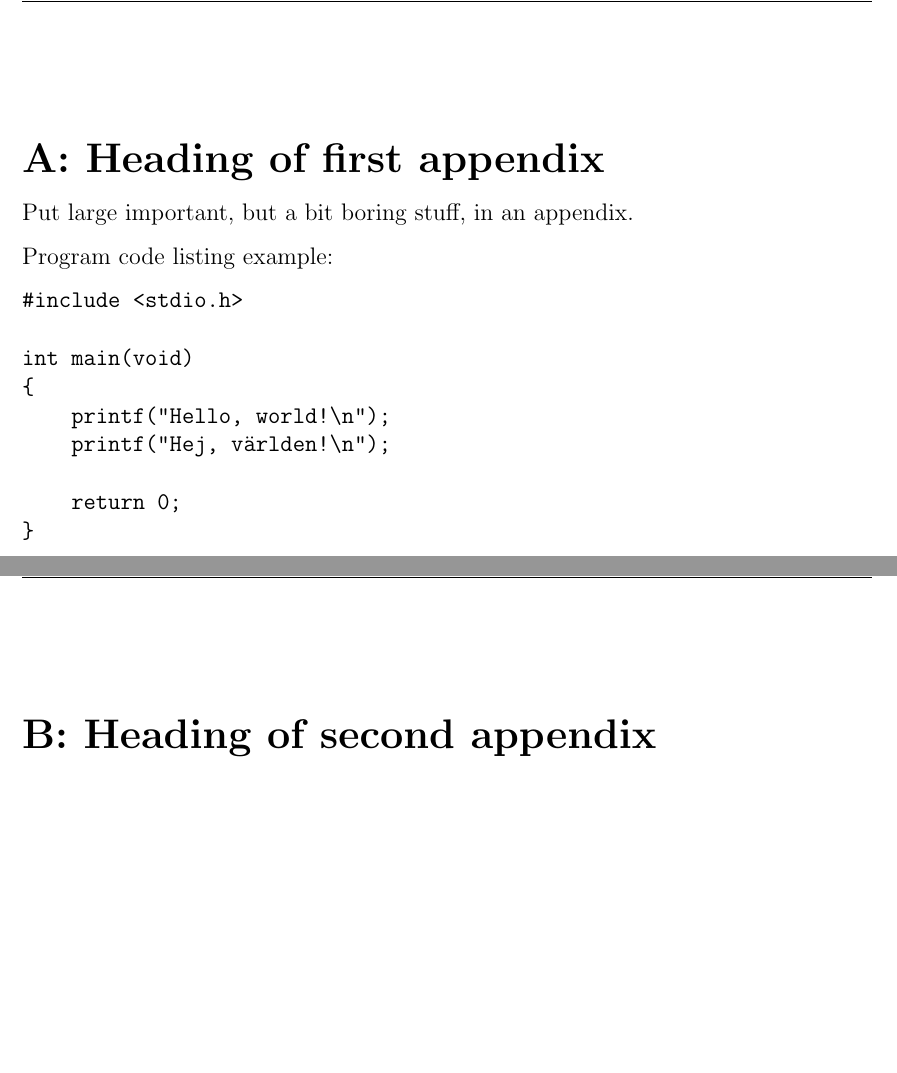
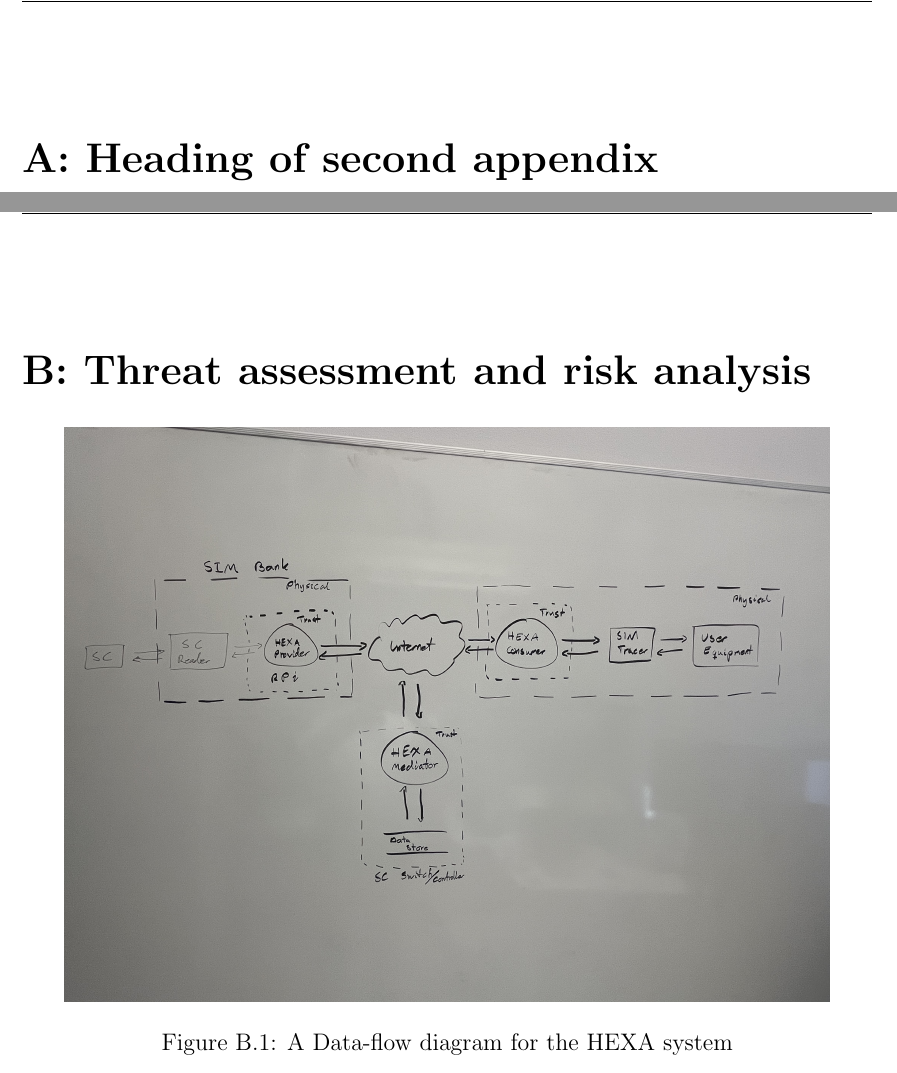
Before and after one commit to seffradev/ehd500, a LaTeX thesis (docs/main.tex, which reads docs/appendices/first.tex, docs/appendices/tara.tex): two parts of pages 13 and 14 of 14, joined at a grey line, cut so that both start at the same text, the shorter picture padded with empty space. Compiled offline with pdfLaTeX.

Commit message:
docs(tara): Add appendix part and hand-drawn DFD

```diff
--- a/docs/appendices/first.tex
+++ /dev/null
@@ -1,17 +0,0 @@
-\startappendix{Heading of first appendix}
-
-Put large important, but a bit boring stuff, in an appendix.
-
-Program code listing example:
-
-\begin{verbatim}
-#include <stdio.h>
-
-int main(void)
-{
-    printf("Hello, world!\n");
-    printf("Hej, världen!\n");
-
-    return 0;
-}
-\end{verbatim}
--- /dev/null
+++ b/docs/appendices/tara.tex
@@ -0,0 +1,8 @@
+\startappendix{Threat assessment and risk analysis}
+
+\begin{figure}[ht!]
+    \centering
+    \includegraphics[width=0.9\textwidth]{images/dfd}
+    \caption{A Data-flow diagram for the HEXA system}
+    \label{fig:dfd}
+\end{figure}
```
Also changed, not shown: docs/appendices/appendices.tex (+1 -1 lines), docs/images/dfd.jpg (added).
